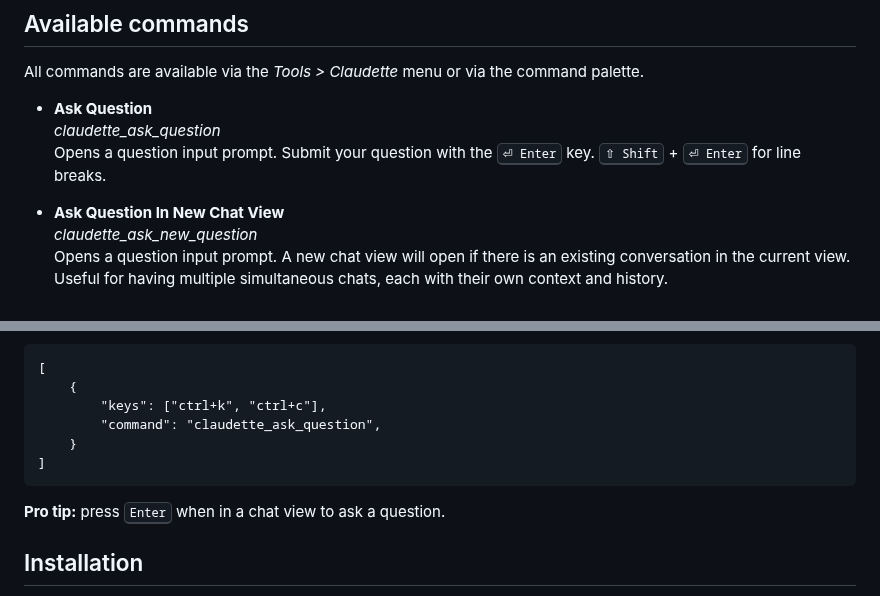
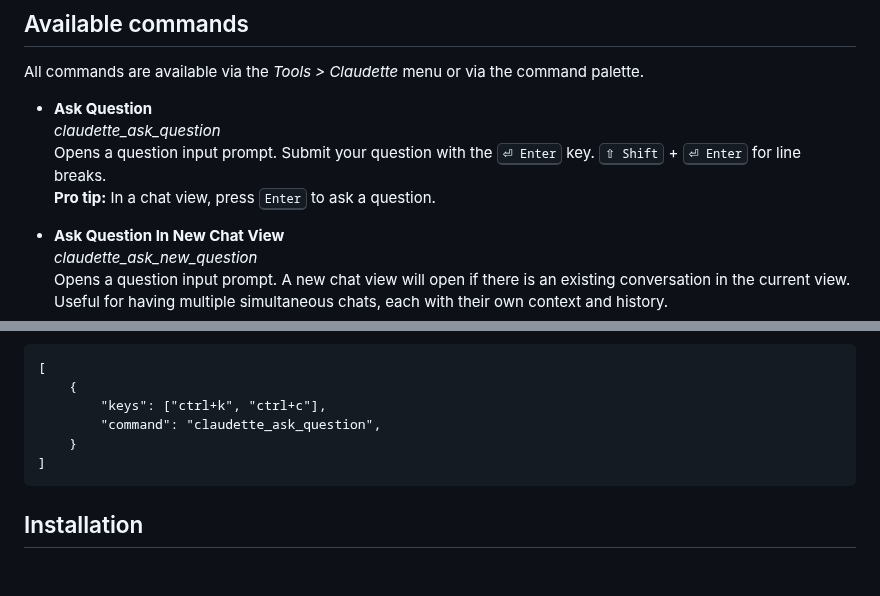
Before and after one commit to barryceelen/SublimeClaude, a Markdown page: README.md, 2 parts joined by grey strips. Rendered like a GitHub page; blank space fills up the shorter version.

````diff
--- a/README.md
+++ b/README.md
@@ -21,6 +21,7 @@ All commands are available via the *Tools > Claudette* menu or via the command p
 - **Ask Question**
 *claudette\_ask\_question*
 Opens a question input prompt. Submit your question with the <kbd>⏎ Enter</kbd> key. <kbd>⇧ Shift</kbd> + <kbd>⏎ Enter</kbd> for line breaks.
+**Pro tip:** In a chat view, press <kbd>Enter</kbd> to ask a question.
 
 - **Ask Question In New Chat View**
 *claudette\_ask\_new\_question*
@@ -72,8 +73,6 @@ For Linux and Windows:
 ]
 ```
 
-**Pro tip:** press <kbd>Enter</kbd> when in a chat view to ask a question.
-
 ## Installation
 
 1. Install [Package Control](https://packagecontrol.io/installation) if you haven't already
````
